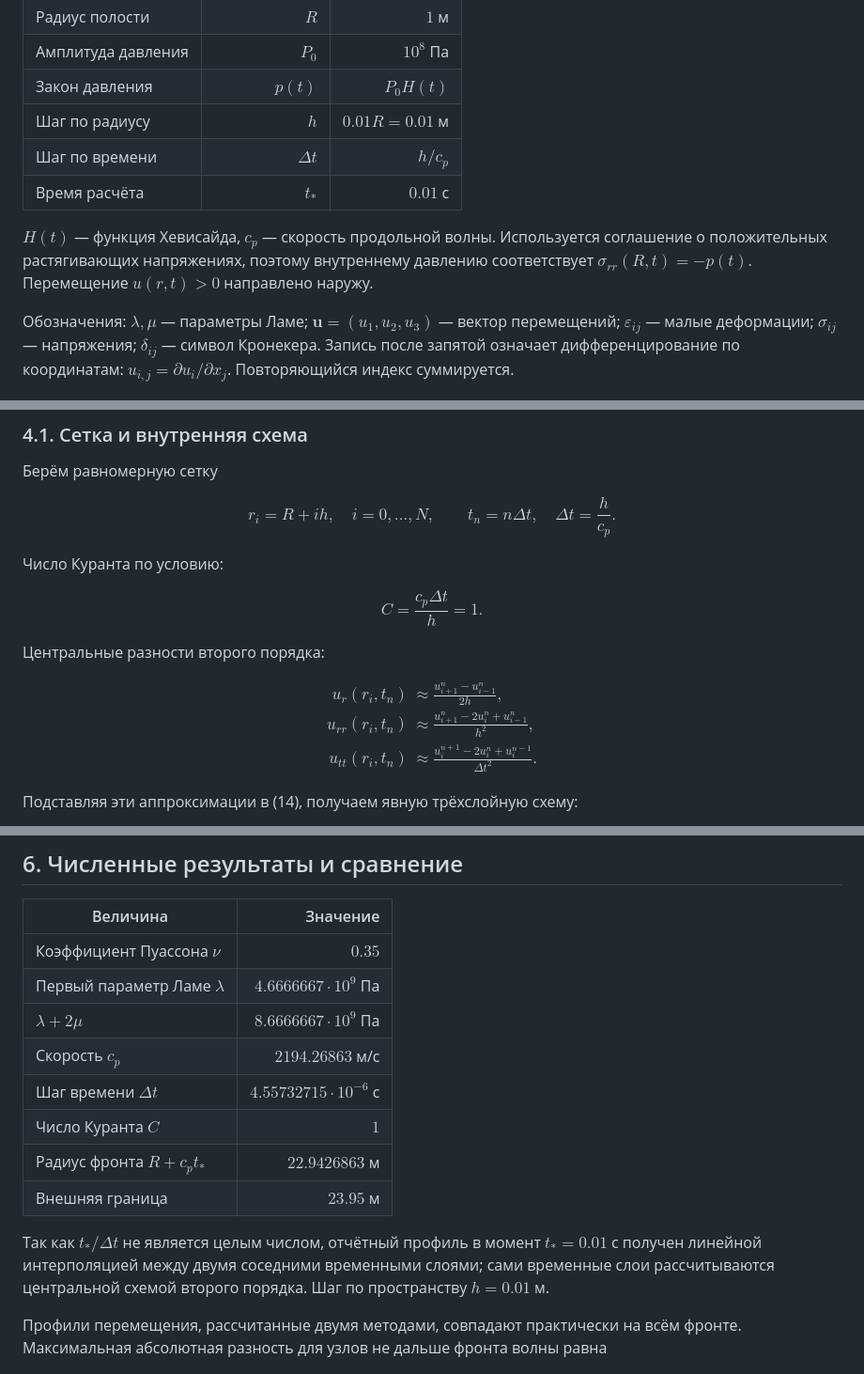
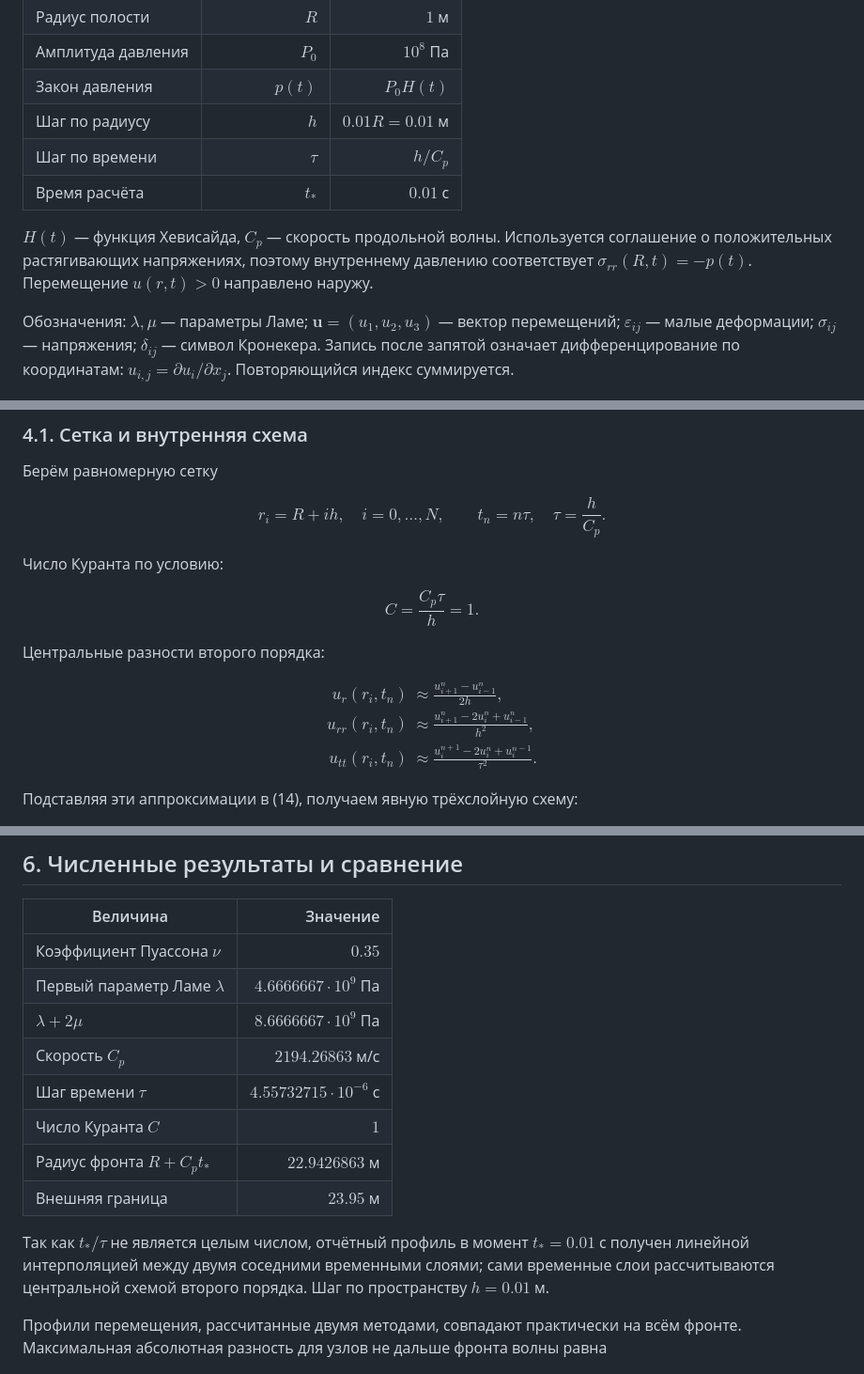
Before and after one commit to tsarenkodmit-eng/UMF_sem5_AKF, a Markdown page: task1_solution.md, 3 parts joined by grey strips. Shown at 94% size. Drawn GitHub-style.

```diff
--- a/task1_solution.md
+++ b/task1_solution.md
@@ -15,10 +15,10 @@
 | Амплитуда давления | $P_0$ | $10^8$ Па |
 | Закон давления | $p(t)$ | $P_0H(t)$ |
 | Шаг по радиусу | $h$ | $0.01R=0.01$ м |
-| Шаг по времени | $\Delta t$ | $h/c_p$ |
+| Шаг по времени | $\tau$ | $h/C_p$ |
 | Время расчёта | $t_*$ | $0.01$ с |
 
-$H(t)$ — функция Хевисайда, $c_p$ — скорость продольной волны. Используется соглашение о положительных растягивающих напряжениях, поэтому внутреннему давлению соответствует $\sigma_{rr}(R,t)=-p(t)$. Перемещение $u(r,t)>0$ направлено наружу.
+$H(t)$ — функция Хевисайда, $C_p$ — скорость продольной волны. Используется соглашение о положительных растягивающих напряжениях, поэтому внутреннему давлению соответствует $\sigma_{rr}(R,t)=-p(t)$. Перемещение $u(r,t)>0$ направлено наружу.
 
 Обозначения: $\lambda,\mu$ — параметры Ламе; $\mathbf u=(u_1,u_2,u_3)$ — вектор перемещений; $\varepsilon_{ij}$ — малые деформации; $\sigma_{ij}$ — напряжения; $\delta_{ij}$ — символ Кронекера. Запись после запятой означает дифференцирование по координатам: $u_{i,j}=\partial u_i/\partial x_j$. Повторяющийся индекс суммируется.
 
@@ -194,14 +194,14 @@ $$
 Берём равномерную сетку
 
 $$
-r_i=R+ih,\quad i=0,\ldots,N,\qquad t_n=n\Delta t,\quad
-\Delta t=\frac{h}{c_p}. \tag{21}
+r_i=R+ih,\quad i=0,\ldots,N,\qquad t_n=n\tau,\quad
+\tau=\frac{h}{C_p}. \tag{21}
 $$
 
 Число Куранта по условию:
 
 $$
-C=\frac{c_p\Delta t}{h}=1. \tag{22}
+C=\frac{C_p\tau}{h}=1. \tag{22}
 $$
 
 Центральные разности второго порядка:
@@ -210,7 +210,7 @@ $$
 \begin{aligned}
 u_r(r_i,t_n)&\approx\frac{u_{i+1}^n-u_{i-1}^n}{2h},\\
 u_{rr}(r_i,t_n)&\approx\frac{u_{i+1}^n-2u_i^n+u_{i-1}^n}{h^2},\\
-u_{tt}(r_i,t_n)&\approx\frac{u_i^{n+1}-2u_i^n+u_i^{n-1}}{\Delta t^2}.
+u_{tt}(r_i,t_n)&\approx\frac{u_i^{n+1}-2u_i^n+u_i^{n-1}}{\tau^2}.
 \end{aligned} \tag{23}
 $$
 
@@ -413,13 +413,13 @@ $$
 | Коэффициент Пуассона $\nu$ | $0.35$ |
 | Первый параметр Ламе $\lambda$ | $4.6666667\cdot10^9$ Па |
 | $\lambda+2\mu$ | $8.6666667\cdot10^9$ Па |
-| Скорость $c_p$ | $2194.26863$ м/с |
-| Шаг времени $\Delta t$ | $4.55732715\cdot10^{-6}$ с |
+| Скорость $C_p$ | $2194.26863$ м/с |
+| Шаг времени $\tau$ | $4.55732715\cdot10^{-6}$ с |
 | Число Куранта $C$ | $1$ |
-| Радиус фронта $R+c_pt_*$ | $22.9426863$ м |
+| Радиус фронта $R+C_pt_*$ | $22.9426863$ м |
 | Внешняя граница | $23.95$ м |
 
-Так как $t_*/\Delta t$ не является целым числом, отчётный профиль в момент $t_*=0.01$ с получен линейной интерполяцией между двумя соседними временными слоями; сами временные слои рассчитываются центральной схемой второго порядка. Шаг по пространству $h=0.01$ м.
+Так как $t_*/\tau$ не является целым числом, отчётный профиль в момент $t_*=0.01$ с получен линейной интерполяцией между двумя соседними временными слоями; сами временные слои рассчитываются центральной схемой второго порядка. Шаг по пространству $h=0.01$ м.
 
 Профили перемещения, рассчитанные двумя методами, совпадают практически на всём фронте. Максимальная абсолютная разность для узлов не дальше фронта волны равна
 
```
Also changed, not shown: other parts of task1_solution.md (+24 -24 lines).
